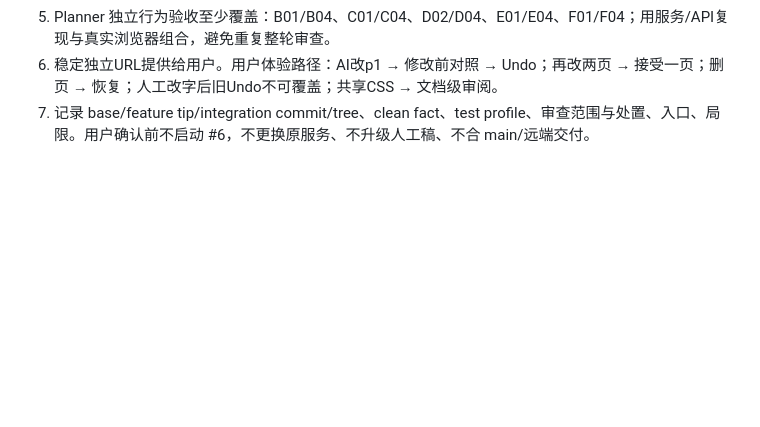
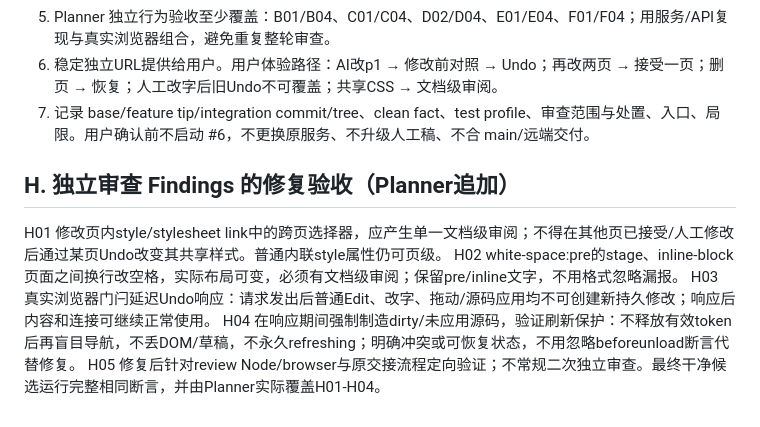
Before and after one commit to TaoEF/design-canvas, a Markdown page: .harness/plans/2026-10-28-issue-5-ai-review-test-cases.md, the part around the change. Rendered like a GitHub page; blank space fills up the shorter version.

```diff
--- a/.harness/plans/2026-10-28-issue-5-ai-review-test-cases.md
+++ b/.harness/plans/2026-10-28-issue-5-ai-review-test-cases.md
@@ -67,3 +67,11 @@ F06 新增独立审阅样例，含两页、共享CSS与内容脚本样本，并
 5. Planner 独立行为验收至少覆盖：B01/B04、C01/C04、D02/D04、E01/E04、F01/F04；用服务/API复现与真实浏览器组合，避免重复整轮审查。
 6. 稳定独立URL提供给用户。用户体验路径：AI改p1 → 修改前对照 → Undo；再改两页 → 接受一页；删页 → 恢复；人工改字后旧Undo不可覆盖；共享CSS → 文档级审阅。
 7. 记录 base/feature tip/integration commit/tree、clean fact、test profile、审查范围与处置、入口、局限。用户确认前不启动 #6，不更换原服务、不升级人工稿、不合 main/远端交付。
+
+## H. 独立审查 Findings 的修复验收（Planner追加）
+
+H01 修改页内style/stylesheet link中的跨页选择器，应产生单一文档级审阅；不得在其他页已接受/人工修改后通过某页Undo改变其共享样式。普通内联style属性仍可页级。
+H02 white-space:pre的stage、inline-block页面之间换行改空格，实际布局可变，必须有文档级审阅；保留pre/inline文字，不用格式忽略漏报。
+H03 真实浏览器门闩延迟Undo响应：请求发出后普通Edit、改字、拖动/源码应用均不可创建新持久修改；响应后内容和连接可继续正常使用。
+H04 在响应期间强制制造dirty/未应用源码，验证刷新保护：不释放有效token后再盲目导航，不丢DOM/草稿，不永久refreshing；明确冲突或可恢复状态，不用忽略beforeunload断言代替修复。
+H05 修复后针对review Node/browser与原交接流程定向验证；不常规二次独立审查。最终干净候选运行完整相同断言，并由Planner实际覆盖H01-H04。
```
Also changed, not shown: .harness/plans/2026-10-28-issue-5-ai-review-implementation-plan.md (+10 -0 lines).
